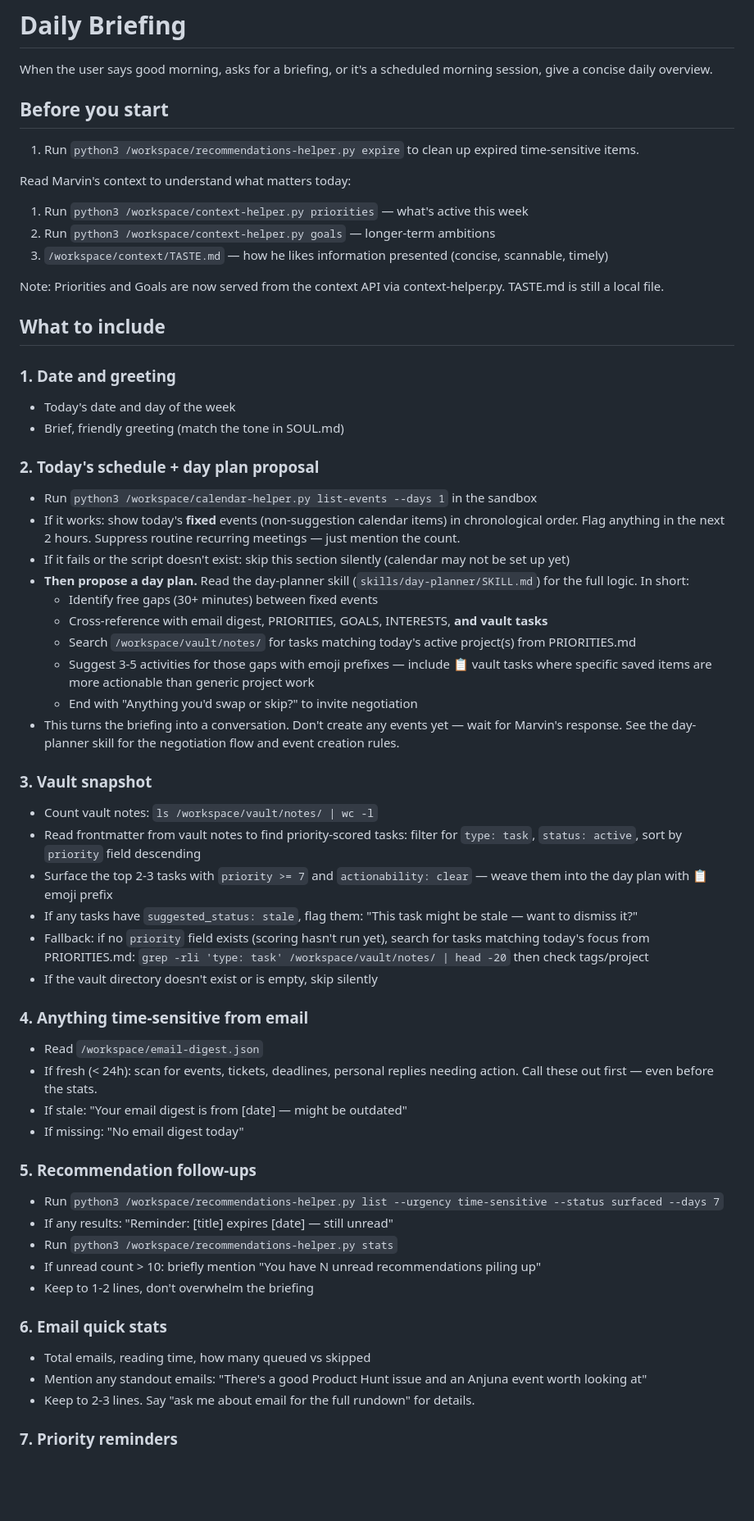
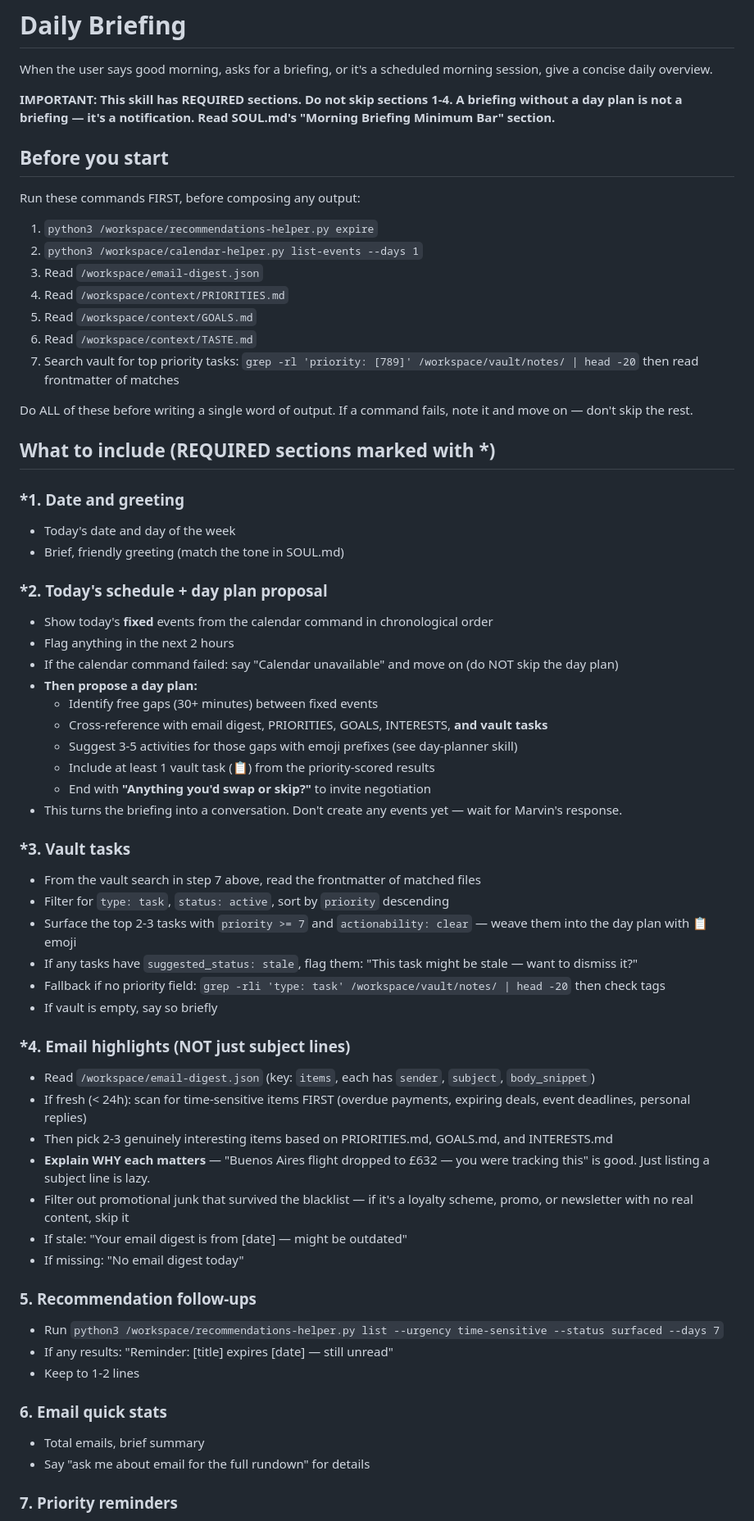
Before and after one commit to marvinbarretto/openclaw, a Markdown page: skills/daily-briefing/SKILL.md, the part around one of its changes. Shown at 82% size. GitHub-like rendering; blank space fills up the shorter version.

Commit message:
feat: tighten briefing quality bar and switch to Haiku
SOUL.md: add "Morning Briefing Minimum Bar" section requiring calendar,
day plan, vault tasks, and contextual email highlights in every briefing.

daily-briefing skill: mark sections 1-4 as REQUIRED, add explicit
"Before you start" command list, fix stale context-helper.py references,
demand WHY not just subject lines for email highlights.

Model switched from Gemini Flash to Claude Haiku 4.5 on VPS — Flash
wasn't following multi-step skill instructions.

Co-Authored-By: Claude Opus 4.6 <noreply@anthropic.com>

```diff
--- a/skills/daily-briefing/SKILL.md
+++ b/skills/daily-briefing/SKILL.md
@@ -8,60 +8,65 @@ user-invokable: true
 
 When the user says good morning, asks for a briefing, or it's a scheduled morning session, give a concise daily overview.
 
+**IMPORTANT: This skill has REQUIRED sections. Do not skip sections 1-4. A briefing without a day plan is not a briefing — it's a notification. Read SOUL.md's "Morning Briefing Minimum Bar" section.**
+
 ## Before you start
 
-1. Run `python3 /workspace/recommendations-helper.py expire` to clean up expired time-sensitive items.
+Run these commands FIRST, before composing any output:
 
-Read Marvin's context to understand what matters today:
-1. Run `python3 /workspace/context-helper.py priorities` — what's active this week
-2. Run `python3 /workspace/context-helper.py goals` — longer-term ambitions
-3. `/workspace/context/TASTE.md` — how he likes information presented (concise, scannable, timely)
+1. `python3 /workspace/recommendations-helper.py expire`
+2. `python3 /workspace/calendar-helper.py list-events --days 1`
+3. Read `/workspace/email-digest.json`
+4. Read `/workspace/context/PRIORITIES.md`
+5. Read `/workspace/context/GOALS.md`
+6. Read `/workspace/context/TASTE.md`
+7. Search vault for top priority tasks: `grep -rl 'priority: [789]' /workspace/vault/notes/ | head -20` then read frontmatter of matches
 
-Note: Priorities and Goals are now served from the context API via context-helper.py. TASTE.md is still a local file.
+Do ALL of these before writing a single word of output. If a command fails, note it and move on — don't skip the rest.
 
-## What to include
+## What to include (REQUIRED sections marked with *)
 
-### 1. Date and greeting
+### *1. Date and greeting
 - Today's date and day of the week
 - Brief, friendly greeting (match the tone in SOUL.md)
 
-### 2. Today's schedule + day plan proposal
-- Run `python3 /workspace/calendar-helper.py list-events --days 1` in the sandbox
-- If it works: show today's **fixed** events (non-suggestion calendar items) in chronological order. Flag anything in the next 2 hours. Suppress routine recurring meetings — just mention the count.
-- If it fails or the script doesn't exist: skip this section silently (calendar may not be set up yet)
-- **Then propose a day plan.** Read the day-planner skill (`skills/day-planner/SKILL.md`) for the full logic. In short:
+### *2. Today's schedule + day plan proposal
+- Show today's **fixed** events from the calendar command in chronological order
+- Flag anything in the next 2 hours
+- If the calendar command failed: say "Calendar unavailable" and move on (do NOT skip the day plan)
+- **Then propose a day plan:**
   - Identify free gaps (30+ minutes) between fixed events
   - Cross-reference with email digest, PRIORITIES, GOALS, INTERESTS, **and vault tasks**
-  - Search `/workspace/vault/notes/` for tasks matching today's active project(s) from PRIORITIES.md
-  - Suggest 3-5 activities for those gaps with emoji prefixes — include 📋 vault tasks where specific saved items are more actionable than generic project work
-  - End with "Anything you'd swap or skip?" to invite negotiation
-- This turns the briefing into a conversation. Don't create any events yet — wait for Marvin's response. See the day-planner skill for the negotiation flow and event creation rules.
+  - Suggest 3-5 activities for those gaps with emoji prefixes (see day-planner skill)
+  - Include at least 1 vault task (📋) from the priority-scored results
+  - End with **"Anything you'd swap or skip?"** to invite negotiation
+- This turns the briefing into a conversation. Don't create any events yet — wait for Marvin's response.
 
-### 3. Vault snapshot
-- Count vault notes: `ls /workspace/vault/notes/ | wc -l`
-- Read frontmatter from vault notes to find priority-scored tasks: filter for `type: task`, `status: active`, sort by `priority` field descending
-- Surface the top 2-3 tasks with `priority >= 7` and `actionability: clear` — weave them into the day plan with 📋 emoji prefix
+### *3. Vault tasks
+- From the vault search in step 7 above, read the frontmatter of matched files
+- Filter for `type: task`, `status: active`, sort by `priority` descending
+- Surface the top 2-3 tasks with `priority >= 7` and `actionability: clear` — weave them into the day plan with 📋 emoji
 - If any tasks have `suggested_status: stale`, flag them: "This task might be stale — want to dismiss it?"
-- Fallback: if no `priority` field exists (scoring hasn't run yet), search for tasks matching today's focus from PRIORITIES.md: `grep -rli 'type: task' /workspace/vault/notes/ | head -20` then check tags/project
-- If the vault directory doesn't exist or is empty, skip silently
+- Fallback if no priority field: `grep -rli 'type: task' /workspace/vault/notes/ | head -20` then check tags
+- If vault is empty, say so briefly
 
-### 4. Anything time-sensitive from email
-- Read `/workspace/email-digest.json`
-- If fresh (< 24h): scan for events, tickets, deadlines, personal replies needing action. Call these out first — even before the stats.
+### *4. Email highlights (NOT just subject lines)
+- Read `/workspace/email-digest.json` (key: `items`, each has `sender`, `subject`, `body_snippet`)
+- If fresh (< 24h): scan for time-sensitive items FIRST (overdue payments, expiring deals, event deadlines, personal replies)
+- Then pick 2-3 genuinely interesting items based on PRIORITIES.md, GOALS.md, and INTERESTS.md
+- **Explain WHY each matters** — "Buenos Aires flight dropped to £632 — you were tracking this" is good. Just listing a subject line is lazy.
+- Filter out promotional junk that survived the blacklist — if it's a loyalty scheme, promo, or newsletter with no real content, skip it
 - If stale: "Your email digest is from [date] — might be outdated"
 - If missing: "No email digest today"
 
 ### 5. Recommendation follow-ups
 - Run `python3 /workspace/recommendations-helper.py list --urgency time-sensitive --status surfaced --days 7`
 - If any results: "Reminder: [title] expires [date] — still unread"
-- Run `python3 /workspace/recommendations-helper.py stats`
-- If unread count > 10: briefly mention "You have N unread recommendations piling up"
-- Keep to 1-2 lines, don't overwhelm the briefing
+- Keep to 1-2 lines
 
 ### 6. Email quick stats
-- Total emails, reading time, how many queued vs skipped
-- Mention any standout emails: "There's a good Product Hunt issue and an Anjuna event worth looking at"
-- Keep to 2-3 lines. Say "ask me about email for the full rundown" for details.
+- Total emails, brief summary
+- Say "ask me about email for the full rundown" for details
 
 ### 7. Priority reminders
 - Check PRIORITIES.md for anything due or active
```
Also changed, not shown: other parts of skills/daily-briefing/SKILL.md (+4 -7 lines), workspace/SOUL.md (+12 -0 lines).
